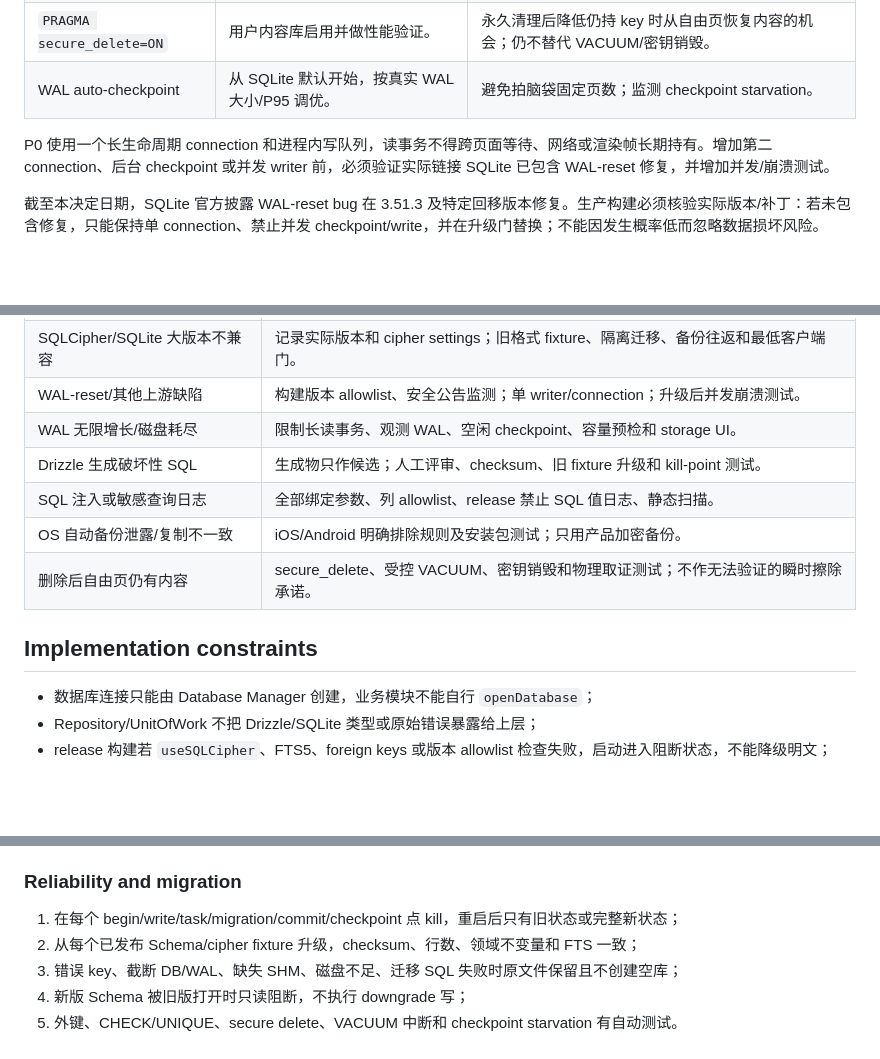
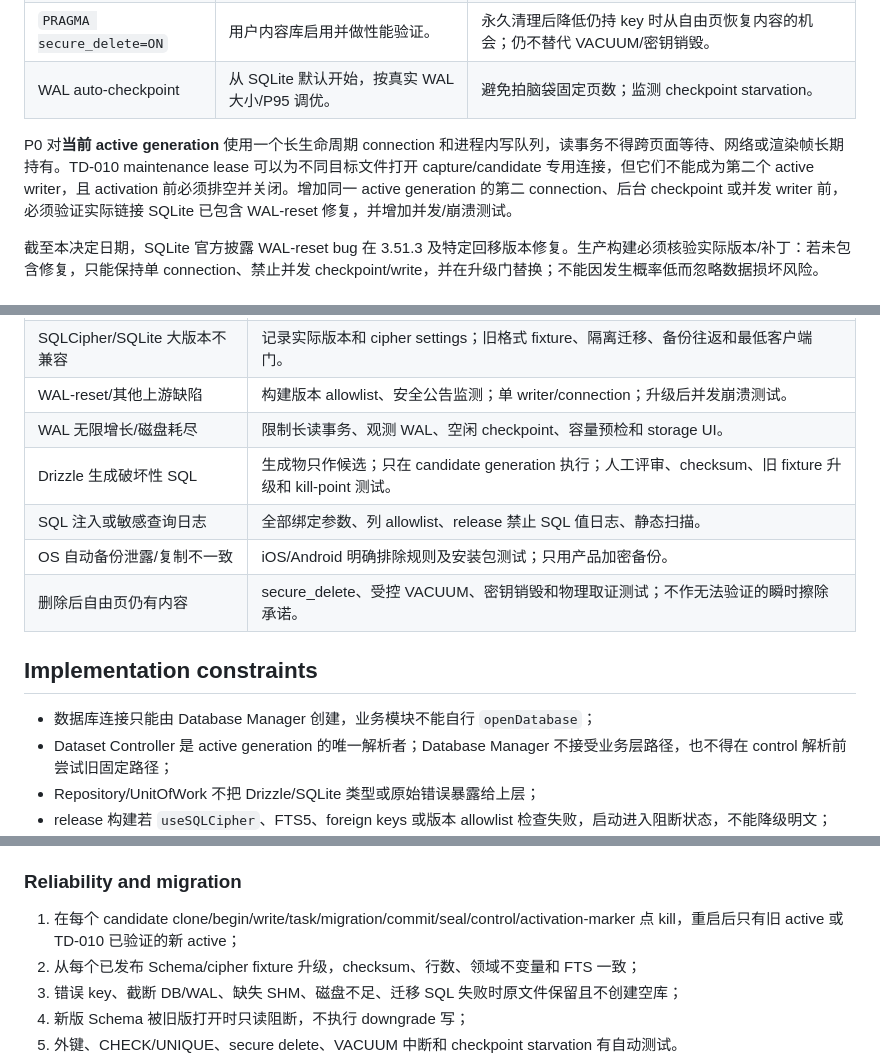
Before and after one commit to VmythV/life-book, a Markdown page: docs/adr/0003-encrypted-local-database.md, 3 parts joined by grey strips. Drawn GitHub-style; blank space fills up the shorter version.

```diff
--- a/docs/adr/0003-encrypted-local-database.md
+++ b/docs/adr/0003-encrypted-local-database.md
@@ -88,7 +93,7 @@ SQLCipher 不受 Expo Go 支持，因此所有数据库测试在 Development Bui
 | `PRAGMA secure_delete=ON` | 用户内容库启用并做性能验证。 | 永久清理后降低仍持 key 时从自由页恢复内容的机会；仍不替代 VACUUM/密钥销毁。 |
 | WAL auto-checkpoint | 从 SQLite 默认开始，按真实 WAL 大小/P95 调优。 | 避免拍脑袋固定页数；监测 checkpoint starvation。 |
 
-P0 使用一个长生命周期 connection 和进程内写队列，读事务不得跨页面等待、网络或渲染帧长期持有。增加第二 connection、后台 checkpoint 或并发 writer 前，必须验证实际链接 SQLite 已包含 WAL-reset 修复，并增加并发/崩溃测试。
+P0 对**当前 active generation** 使用一个长生命周期 connection 和进程内写队列，读事务不得跨页面等待、网络或渲染帧长期持有。TD-010 maintenance lease 可以为不同目标文件打开 capture/candidate 专用连接，但它们不能成为第二个 active writer，且 activation 前必须排空并关闭。增加同一 active generation 的第二 connection、后台 checkpoint 或并发 writer 前，必须验证实际链接 SQLite 已包含 WAL-reset 修复，并增加并发/崩溃测试。
 
 截至本决定日期，SQLite 官方披露 WAL-reset bug 在 3.51.3 及特定回移版本修复。生产构建必须核验实际版本/补丁：若未包含修复，只能保持单 connection、禁止并发 checkpoint/write，并在升级门替换；不能因发生概率低而忽略数据损坏风险。
 
@@ -222,7 +227,7 @@ FTS5 virtual table 与规范表位于同一个 SQLCipher 数据库，不创建
 | SQLCipher/SQLite 大版本不兼容 | 记录实际版本和 cipher settings；旧格式 fixture、隔离迁移、备份往返和最低客户端门。 |
 | WAL-reset/其他上游缺陷 | 构建版本 allowlist、安全公告监测；单 writer/connection；升级后并发崩溃测试。 |
 | WAL 无限增长/磁盘耗尽 | 限制长读事务、观测 WAL、空闲 checkpoint、容量预检和 storage UI。 |
-| Drizzle 生成破坏性 SQL | 生成物只作候选；人工评审、checksum、旧 fixture 升级和 kill-point 测试。 |
+| Drizzle 生成破坏性 SQL | 生成物只作候选；只在 candidate generation 执行；人工评审、checksum、旧 fixture 升级和 kill-point 测试。 |
 | SQL 注入或敏感查询日志 | 全部绑定参数、列 allowlist、release 禁止 SQL 值日志、静态扫描。 |
 | OS 自动备份泄露/复制不一致 | iOS/Android 明确排除规则及安装包测试；只用产品加密备份。 |
 | 删除后自由页仍有内容 | secure_delete、受控 VACUUM、密钥销毁和物理取证测试；不作无法验证的瞬时擦除承诺。 |
@@ -230,6 +235,7 @@ FTS5 virtual table 与规范表位于同一个 SQLCipher 数据库，不创建
 ## Implementation constraints
 
 - 数据库连接只能由 Database Manager 创建，业务模块不能自行 `openDatabase`；
+- Dataset Controller 是 active generation 的唯一解析者；Database Manager 不接受业务层路径，也不得在 control 解析前尝试旧固定路径；
 - Repository/UnitOfWork 不把 Drizzle/SQLite 类型或原始错误暴露给上层；
 - release 构建若 `useSQLCipher`、FTS5、foreign keys 或版本 allowlist 检查失败，启动进入阻断状态，不能降级明文；
 - 自动创建新库只允许确认路径不存在且初始化状态机合法；存在但打不开的文件一律保护；
@@ -249,7 +255,7 @@ FTS5 virtual table 与规范表位于同一个 SQLCipher 数据库，不创建
 
 ### Reliability and migration
 
-1. 在每个 begin/write/task/migration/commit/checkpoint 点 kill，重启后只有旧状态或完整新状态；
+1. 在每个 candidate clone/begin/write/task/migration/commit/seal/control/activation-marker 点 kill，重启后只有旧 active 或 TD-010 已验证的新 active；
 2. 从每个已发布 Schema/cipher fixture 升级，checksum、行数、领域不变量和 FTS 一致；
 3. 错误 key、截断 DB/WAL、缺失 SHM、磁盘不足、迁移 SQL 失败时原文件保留且不创建空库；
 4. 新版 Schema 被旧版打开时只读阻断，不执行 downgrade 写；
```
Also changed, not shown: other parts of docs/adr/0003-encrypted-local-database.md (+18 -12 lines).
